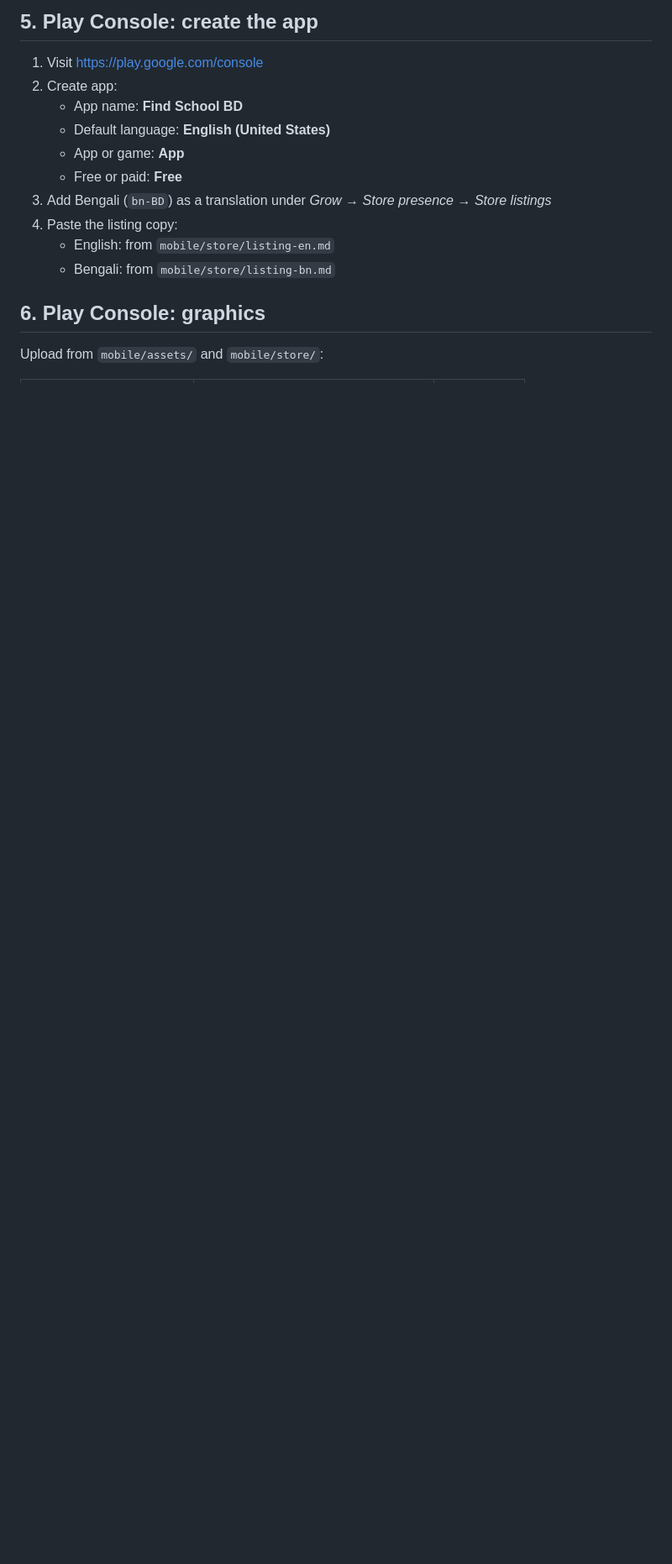
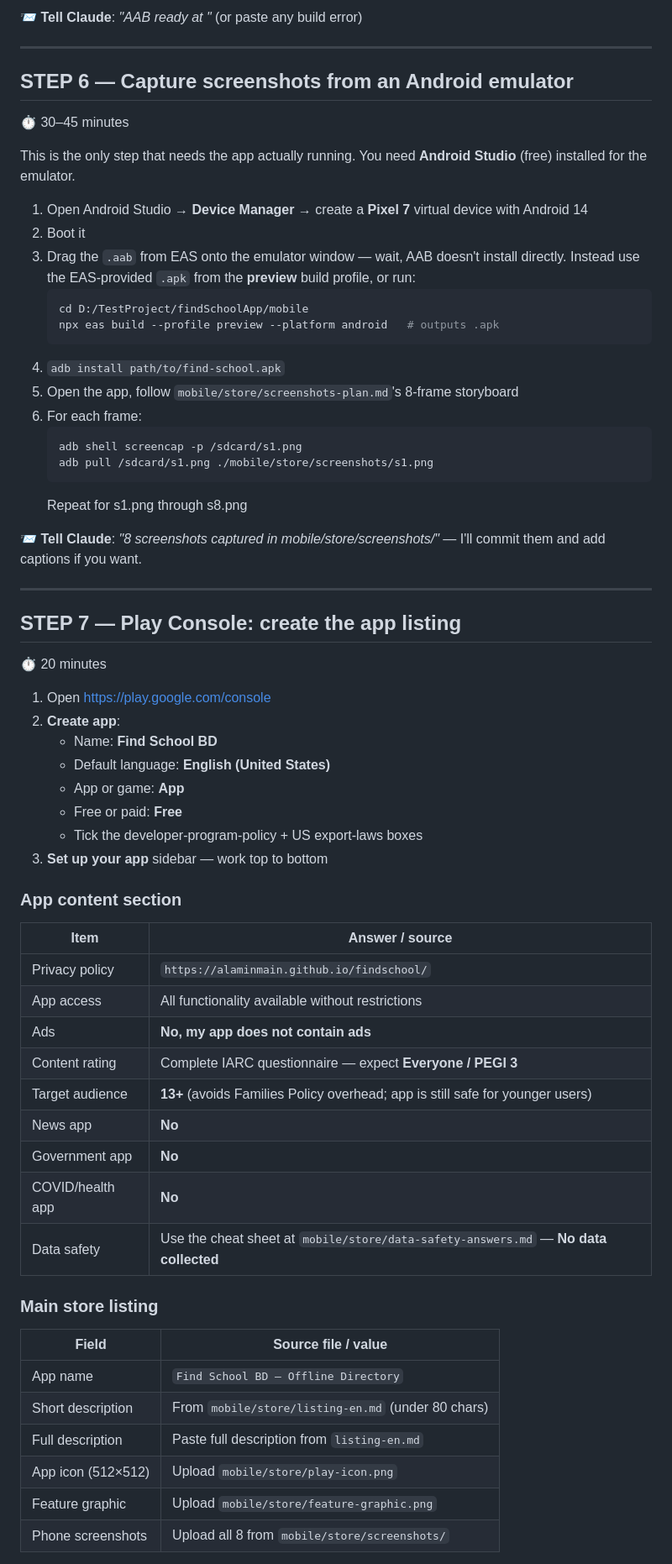
Before and after one commit to alaminmain/findschool, a Markdown page: docs/PUBLISH.md, the part around one of its changes. Shown at 84% size. Drawn GitHub-style; blank space fills up the shorter version.

Commit message:
docs: rewrite PUBLISH.md as a step-by-step checklist
Each step has copy-pasteable commands, exact URLs, and a 'Tell Claude'
update line so we can sync as the user progresses.

````diff
--- a/docs/PUBLISH.md
+++ b/docs/PUBLISH.md
@@ -56,19 +92,73 @@ which is plenty for a single launch.
 
-## 5. Play Console: create the app
+📨 **Tell Claude**: *"AAB ready at <URL>"* (or paste any build error)
 
-1. Visit https://play.google.com/console
-2. Create app:
-   - App name: **Find School BD**
+---
+
+## STEP 6 — Capture screenshots from an Android emulator
+
+⏱ 30–45 minutes
+
+This is the only step that needs the app actually running. You need
+**Android Studio** (free) installed for the emulator.
+
+1. Open Android Studio → **Device Manager** → create a **Pixel 7** virtual
+   device with Android 14
+2. Boot it
+3. Drag the `.aab` from EAS onto the emulator window — wait, AAB doesn't
+   install directly. Instead use the EAS-provided `.apk` from the **preview**
+   build profile, or run:
+   ```bash
+   cd D:/TestProject/findSchoolApp/mobile
+   npx eas build --profile preview --platform android   # outputs .apk
+   ```
+4. `adb install path/to/find-school.apk`
+5. Open the app, follow `mobile/store/screenshots-plan.md`'s 8-frame
+   storyboard
+6. For each frame:
+   ```bash
+   adb shell screencap -p /sdcard/s1.png
+   adb pull /sdcard/s1.png ./mobile/store/screenshots/s1.png
+   ```
+   Repeat for s1.png through s8.png
+
+📨 **Tell Claude**: *"8 screenshots captured in mobile/store/screenshots/"*
+— I'll commit them and add captions if you want.
+
+---
+
+## STEP 7 — Play Console: create the app listing
+
+⏱ 20 minutes
+
+1. Open https://play.google.com/console
+2. **Create app**:
+   - Name: **Find School BD**
    - Default language: **English (United States)**
    - App or game: **App**
    - Free or paid: **Free**
-3. Add Bengali (`bn-BD`) as a translation under
-   *Grow → Store presence → Store listings*
-4. Paste the listing copy:
-   - English: from `mobile/store/listing-en.md`
-   - Bengali: from `mobile/store/listing-bn.md`
+   - Tick the developer-program-policy + US export-laws boxes
+3. **Set up your app** sidebar — work top to bottom
 
-## 6. Play Console: graphics
+### App content section
+| Item                  | Answer / source                                                                 |
+|-----------------------|---------------------------------------------------------------------------------|
+| Privacy policy        | `https://alaminmain.github.io/findschool/`                                      |
+| App access            | All functionality available without restrictions                                |
+| Ads                   | **No, my app does not contain ads**                                             |
+| Content rating        | Complete IARC questionnaire — expect **Everyone / PEGI 3**                      |
+| Target audience       | **13+** (avoids Families Policy overhead; app is still safe for younger users)  |
+| News app              | **No**                                                                          |
+| Government app        | **No**                                                                          |
+| COVID/health app      | **No**                                                                          |
+| Data safety           | Use the cheat sheet at `mobile/store/data-safety-answers.md` — **No data collected** |
 
-Upload from `mobile/assets/` and `mobile/store/`:
+### Main store listing
+| Field                | Source file / value                                  |
+|----------------------|------------------------------------------------------|
+| App name             | `Find School BD — Offline Directory`                 |
+| Short description    | From `mobile/store/listing-en.md` (under 80 chars)   |
+| Full description     | Paste full description from `listing-en.md`          |
+| App icon (512×512)   | Upload `mobile/store/play-icon.png`                  |
+| Feature graphic      | Upload `mobile/store/feature-graphic.png`            |
+| Phone screenshots    | Upload all 8 from `mobile/store/screenshots/`        |
 
````
Also changed, not shown: other parts of docs/PUBLISH.md (+145 -89 lines).
